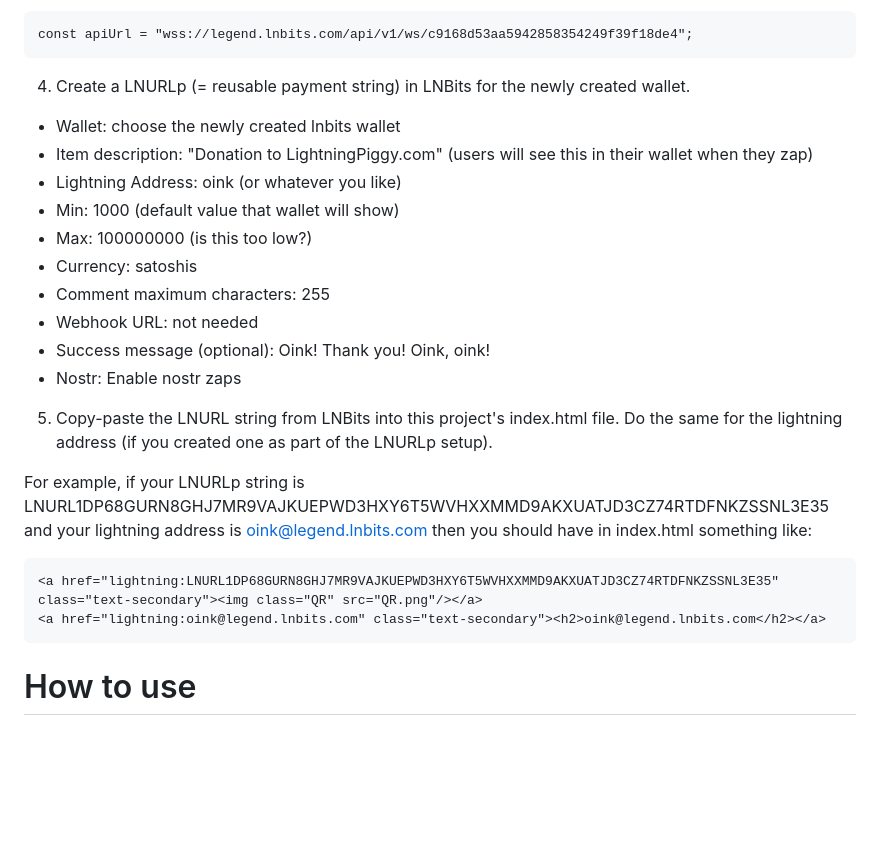
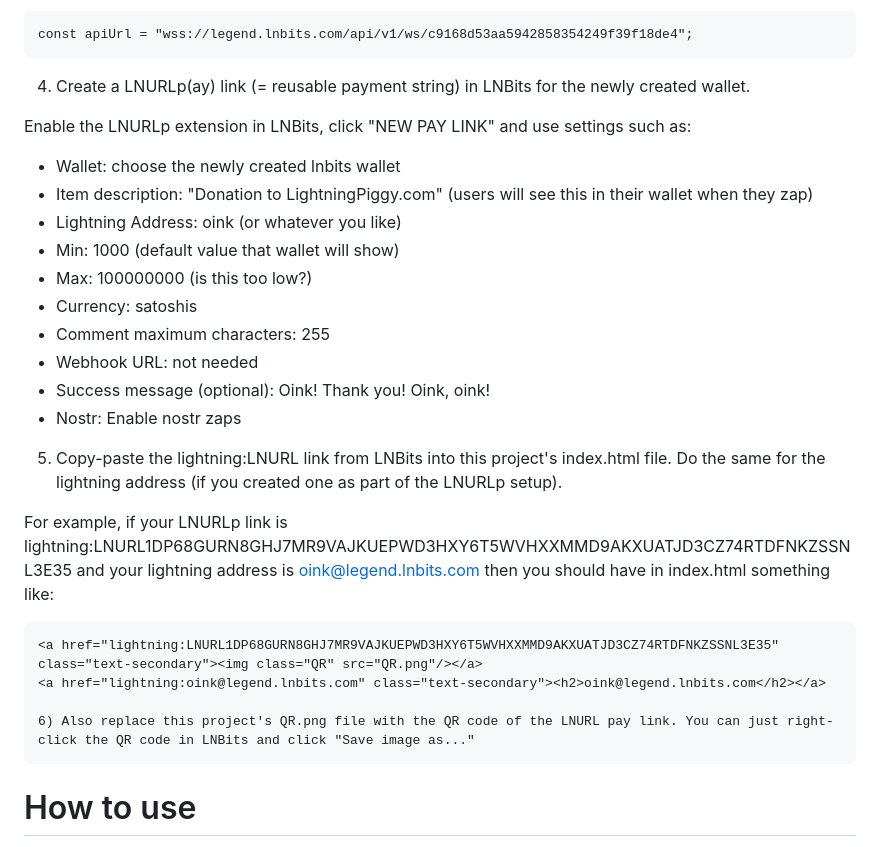
Before and after one commit to LightningPiggy/ZapNotify, a Markdown page: README.md, the part around the change. GitHub-like rendering; blank space fills up the shorter version.

````diff
--- a/README.md
+++ b/README.md
@@ -25,7 +25,9 @@ then in index.html, you should have:
 ```
 const apiUrl = "wss://legend.lnbits.com/api/v1/ws/c9168d53aa5942858354249f39f18de4";
 ```
-4) Create a LNURLp (= reusable payment string) in LNBits for the newly created wallet.
+4) Create a LNURLp(ay) link (= reusable payment string) in LNBits for the newly created wallet.
+
+Enable the LNURLp extension in LNBits, click "NEW PAY LINK" and use settings such as:
 - Wallet: choose the newly created lnbits wallet
 - Item description: "Donation to LightningPiggy.com" (users will see this in their wallet when they zap)
 - Lightning Address: oink (or whatever you like)
@@ -37,15 +39,17 @@ const apiUrl = "wss://legend.lnbits.com/api/v1/ws/c9168d53aa5942858354249f39f18d
 - Success message (optional): Oink! Thank you! Oink, oink!
 - Nostr: Enable nostr zaps
 
-5) Copy-paste the LNURL string from LNBits into this project's index.html file.
+5) Copy-paste the lightning:LNURL link from LNBits into this project's index.html file.
 Do the same for the lightning address (if you created one as part of the LNURLp setup).
 
-For example, if your LNURLp string is LNURL1DP68GURN8GHJ7MR9VAJKUEPWD3HXY6T5WVHXXMMD9AKXUATJD3CZ74RTDFNKZSSNL3E35
+For example, if your LNURLp link is lightning:LNURL1DP68GURN8GHJ7MR9VAJKUEPWD3HXY6T5WVHXXMMD9AKXUATJD3CZ74RTDFNKZSSNL3E35
 and your lightning address is oink@legend.lnbits.com then you should have in index.html something like:
 
 ```
 <a href="lightning:LNURL1DP68GURN8GHJ7MR9VAJKUEPWD3HXY6T5WVHXXMMD9AKXUATJD3CZ74RTDFNKZSSNL3E35" class="text-secondary"><img class="QR" src="QR.png"/></a>
 <a href="lightning:oink@legend.lnbits.com" class="text-secondary"><h2>oink@legend.lnbits.com</h2></a>
+
+6) Also replace this project's QR.png file with the QR code of the LNURL pay link. You can just right-click the QR code in LNBits and click "Save image as..."
 ```
 
 # How to use
````
